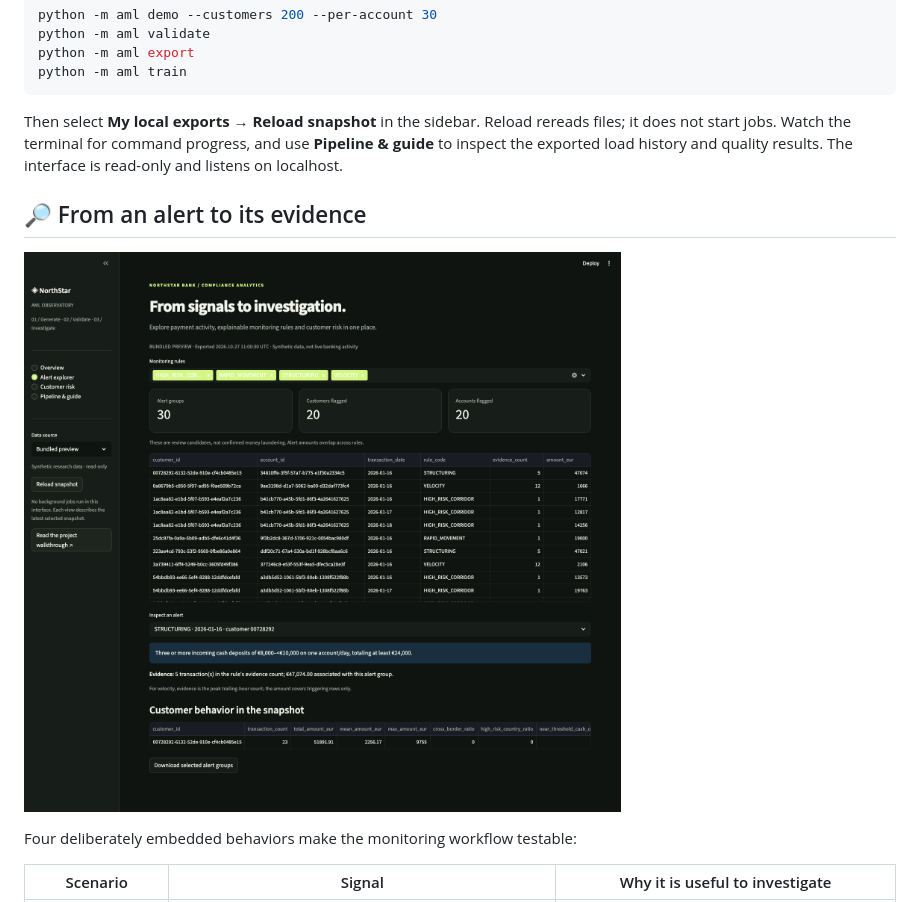
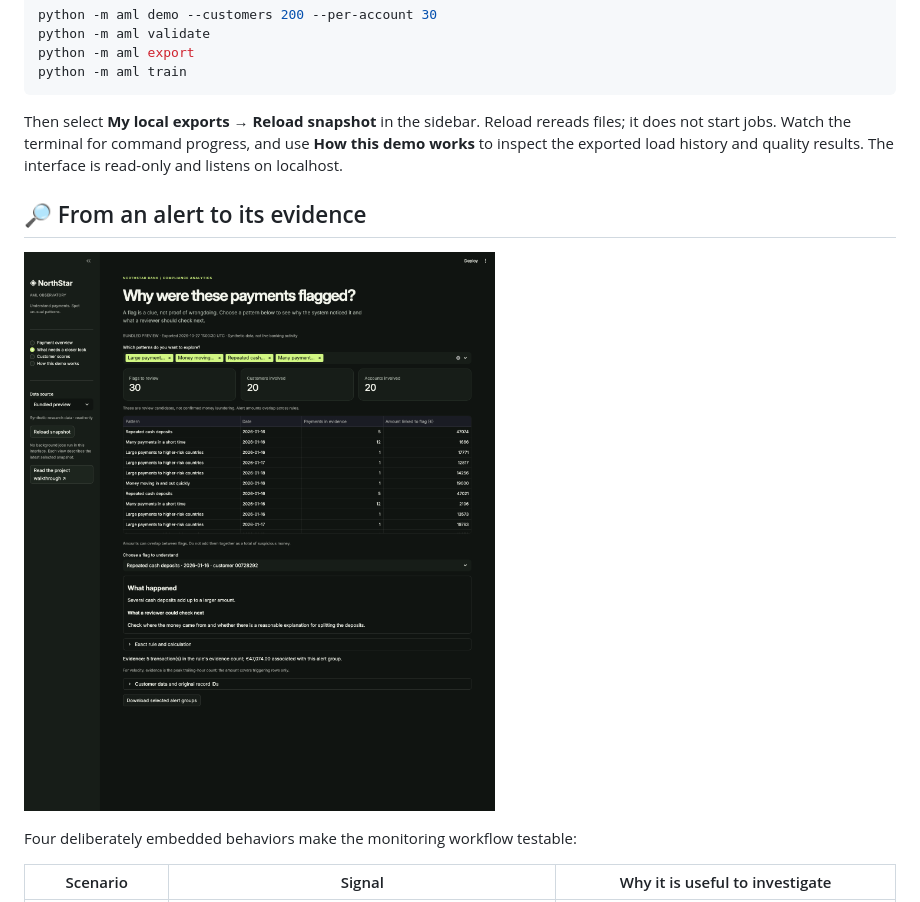
Before and after one commit to nitinsinghdm/Enterprise-AML-Compliance-Platform, a Markdown page: README.md, the part around one of its changes. Drawn GitHub-style; pictures changed too: images/alert-explorer.png.

````diff
--- a/README.md
+++ b/README.md
@@ -52,7 +52,7 @@ python -m aml export
 python -m aml train
 ```
 
-Then select **My local exports → Reload snapshot** in the sidebar. Reload rereads files; it does not start jobs. Watch the terminal for command progress, and use **Pipeline & guide** to inspect the exported load history and quality results. The interface is read-only and listens on localhost.
+Then select **My local exports → Reload snapshot** in the sidebar. Reload rereads files; it does not start jobs. Watch the terminal for command progress, and use **How this demo works** to inspect the exported load history and quality results. The interface is read-only and listens on localhost.
 
 ## 🔎 From an alert to its evidence
 
````
Also changed, not shown: other parts of README.md (+4 -4 lines), docs/operations/INTERFACE.md (+8 -4 lines), docs/operations/VERIFICATION.md (+4 -0 lines), images/dashboard-overview.png, 5 other files.
